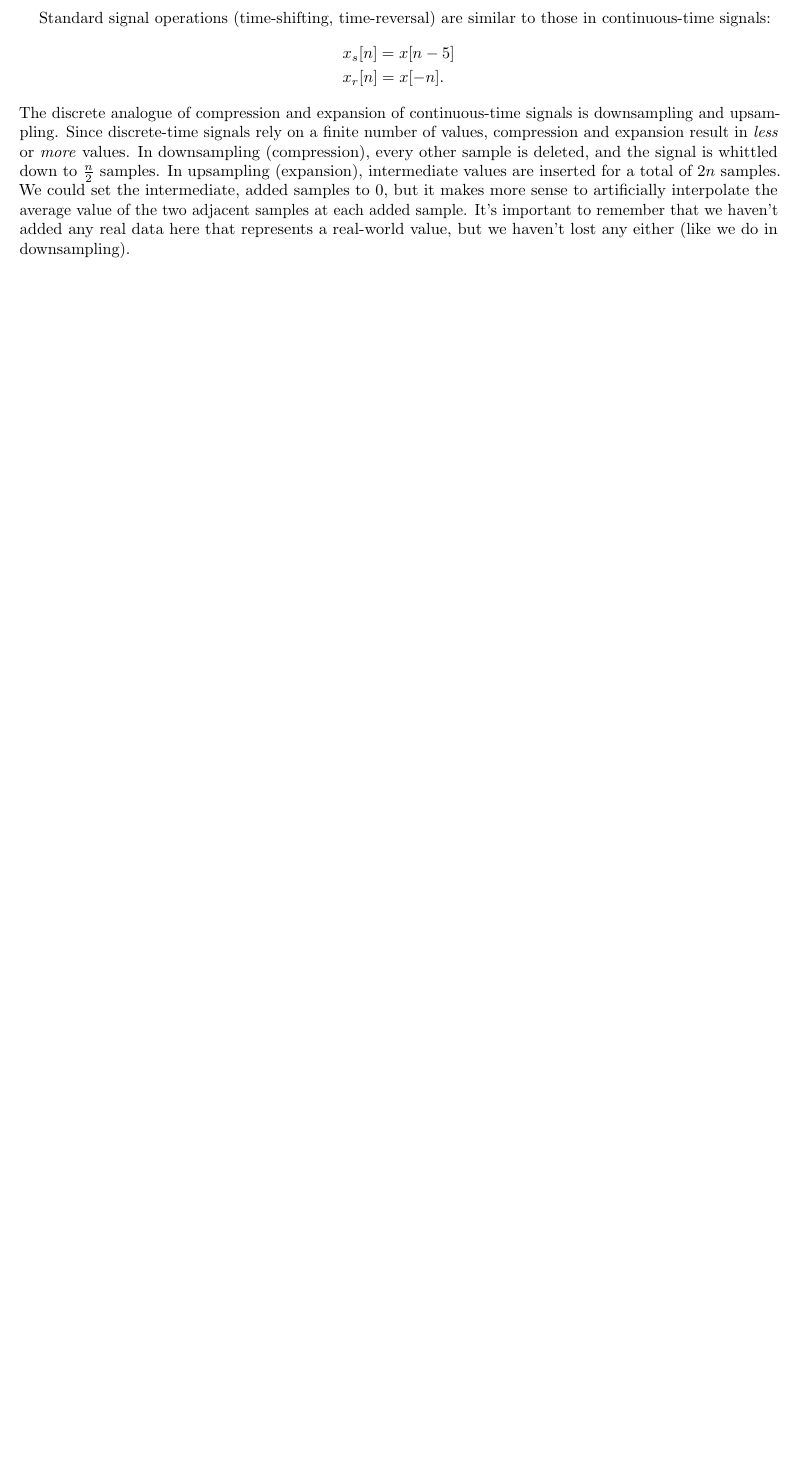
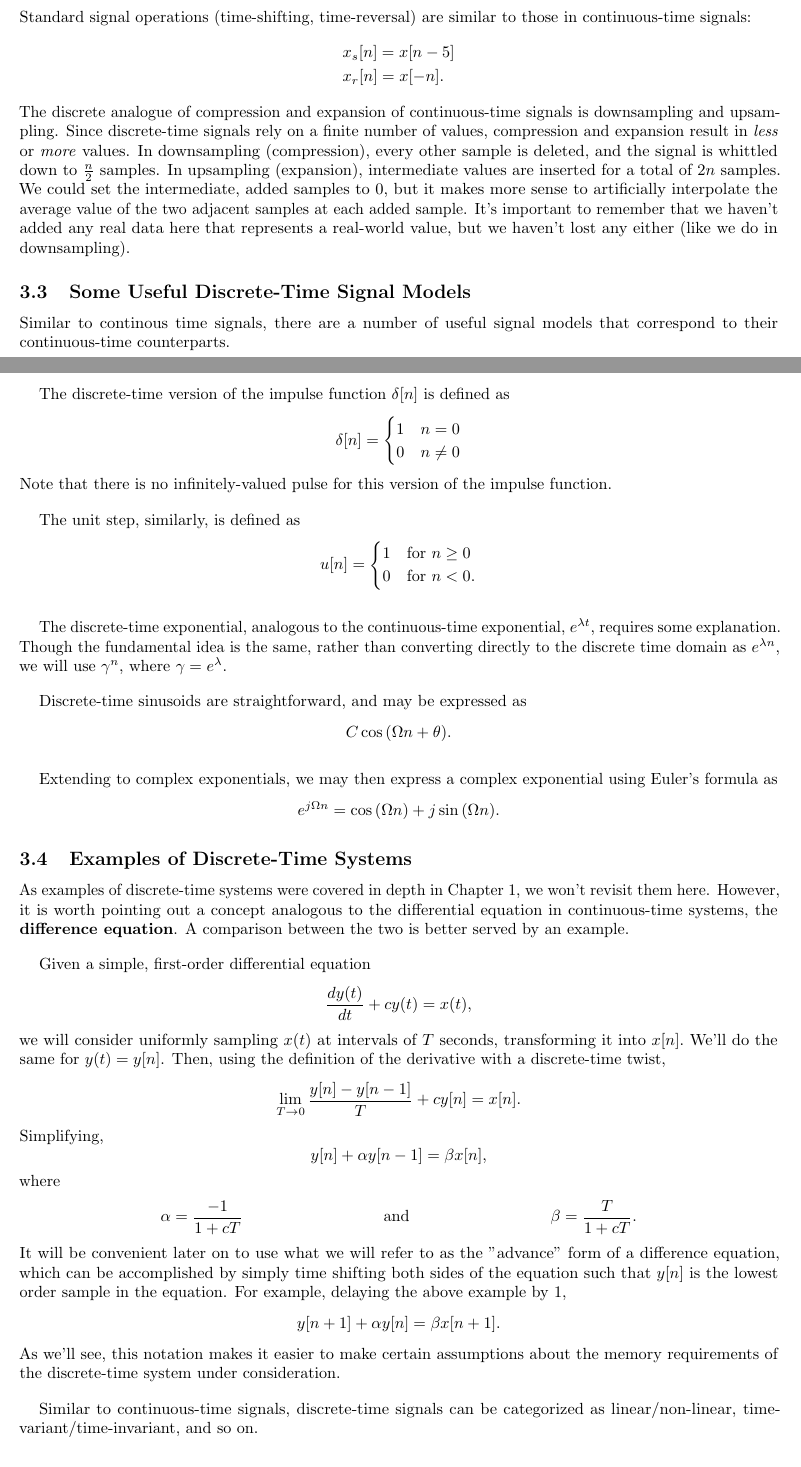
Before and after one commit to GianniAvilan/notes, a LaTeX document (signals/src/chapter-3_lecture-notes.tex): part of the page before the commit and two parts of pages 1 and 2 of 3 after it, the two joined at a grey line, cut so that both start at the same text, the shorter picture padded with empty space. Compiled offline with pdfLaTeX.

Commit message:
caught up on 341 notes

```diff
--- a/signals/src/chapter-3_lecture-notes.tex
+++ b/signals/src/chapter-3_lecture-notes.tex
@@ -34,3 +35,65 @@ Standard signal operations (time-shifting, time-reversal) are similar to those i
 	&x_r[n] = x[-n].
 \end{align*}
 The discrete analogue of compression and expansion of continuous-time signals is downsampling and upsampling. Since discrete-time signals rely on a finite number of values, compression and expansion result in \textit{less} or \textit{more} values. In downsampling (compression), every other sample is deleted, and the signal is whittled down to \(\frac{n}{2}\) samples. In upsampling (expansion), intermediate values are inserted for a total of \(2n\) samples. We could set the intermediate, added samples to 0, but it makes more sense to artificially interpolate the average value of the two adjacent samples at each added sample. It's important to remember that we haven't added any real data here that represents a real-world value, but we haven't lost any either (like we do in downsampling).
+
+\subsection{Some Useful Discrete-Time Signal Models}
+
+Similar to continous time signals, there are a number of useful signal models that correspond to their continuous-time counterparts.
+
+The discrete-time version of the impulse function \(\delta[n]\) is defined as
+\[ \delta[n] =
+\begin{cases}
+	1&n=0\\
+	0&n \neq 0\\
+\end{cases}
+\]
+Note that there is no infinitely-valued pulse for this version of the impulse function.
+
+The unit step, similarly, is defined as
+\[
+	u[n] =
+	\begin{cases}
+		1 & \mathrm{for} \ n \geq 0\\
+		0 & \mathrm{for} \ n < 0.
+	\end{cases}
+\]
+
+The discrete-time exponential, analogous to the continuous-time exponential, \(e^{\lambda t}\), requires some explanation. Though the fundamental idea is the same, rather than converting directly to the discrete time domain as \(e^{\lambda n}\), we will use \(\gamma^n\), where \(\gamma = e^{\lambda}\).
+
+Discrete-time sinusoids are straightforward, and may be expressed as
+\[
+	C\cos{(\Omega n + \theta)}.
+\]
+
+Extending to complex exponentials, we may then express a complex exponential using Euler's formula as
+\[
+	e^{j \Omega n} = \cos{(\Omega n)} + j\sin{(\Omega n)}.
+\]
+
+\subsection{Examples of Discrete-Time Systems}
+
+As examples of discrete-time systems were covered in depth in Chapter 1, we won't revisit them here. However, it is worth pointing out a concept analogous to the differential equation in continuous-time systems, the \textbf{difference equation}. A comparison between the two is better served by an example.
+
+Given a simple, first-order differential equation
+\[
+  \frac{dy(t)}{dt} + cy(t) = x(t),
+\]
+we will consider uniformly sampling \(x(t)\) at intervals of \(T\) seconds, transforming it into \(x[n].\) We'll do the same for \(y(t) = y[n]\). Then, using the definition of the derivative with a discrete-time twist,
+\[
+	\lim_{T \to 0} \frac{y[n] - y[n-1]}{T}+cy[n] = x[n].
+\]
+Simplifying,
+\[
+	y[n] + \alpha y[n-1] = \beta x[n],
+\]
+where
+\begin{align*}
+	\alpha = \frac{-1}{1+cT} &&\mathrm{and} &&\beta = \frac{T}{1+cT}.
+\end{align*}
+It will be convenient later on to use what we will refer to as the "advance" form of a difference equation, which can be accomplished by simply time shifting both sides of the equation such that \(y[n]\) is the lowest order sample in the equation. For example, delaying the above example by \(1\),
+\[
+	y[n+1] + \alpha y[n] = \beta x[n+1].
+\]
+As we'll see, this notation makes it easier to make certain assumptions about the memory requirements of the discrete-time system under consideration.
+
+Similar to continuous-time signals, discrete-time signals can be categorized as linear/non-linear, time-variant/time-invariant, and so on.
```
Also changed, not shown: signals/lecture_notes/chapter-3_lecture-notes.pdf, signals/src/chapter-3_lecture-notes.tex (22 more changed lines).
